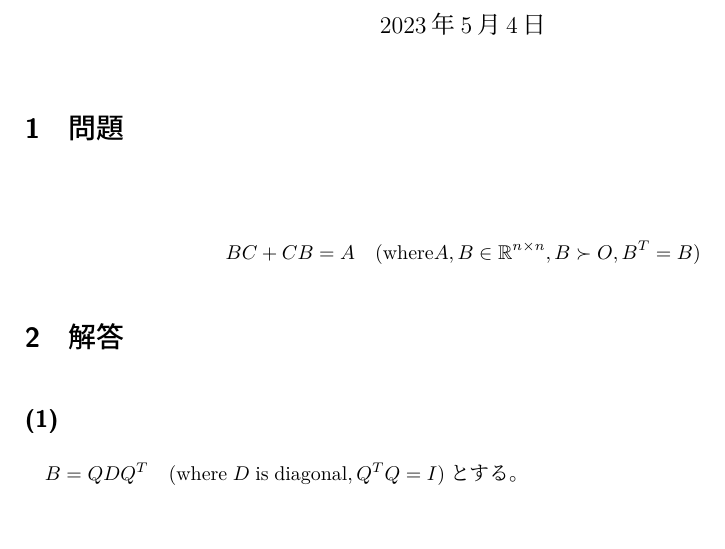
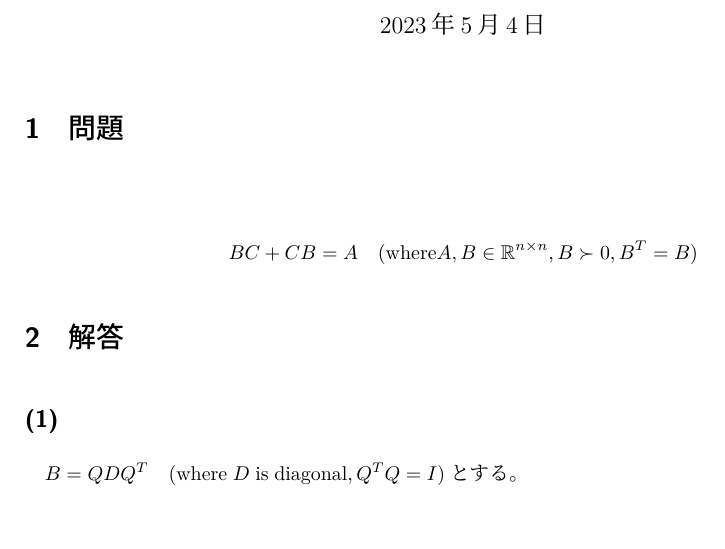
Before and after one commit to hari64boli64/GraduateSchoolEntranceExamination, a LaTeX document (情報理工/2020/2020_1.tex): part of page 1 of 3, cut so that both start at the same text. Compiled offline with upLaTeX and dvipdfmx; a LaTeX package or settings file that is missing is left out.

Commit message:
fix typo

```diff
--- a/情報理工/2020/2020_1.tex
+++ b/情報理工/2020/2020_1.tex
@@ -47,7 +47,7 @@
 \section{問題}
 
 \begin{align*}
-    BC+CB=A \quad (\mathrm{where} A,B \in \mathbb{R}^{n\times n}, B\succ O, B^T=B)
+    BC+CB=A \quad (\mathrm{where} A,B \in \mathbb{R}^{n\times n}, B\succ 0, B^T=B)
 \end{align*}
 
 \section{解答}
```
Also changed, not shown: 情報理工/2020/2020_1.pdf.
